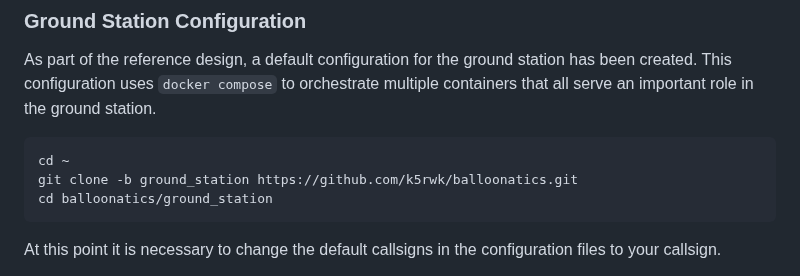
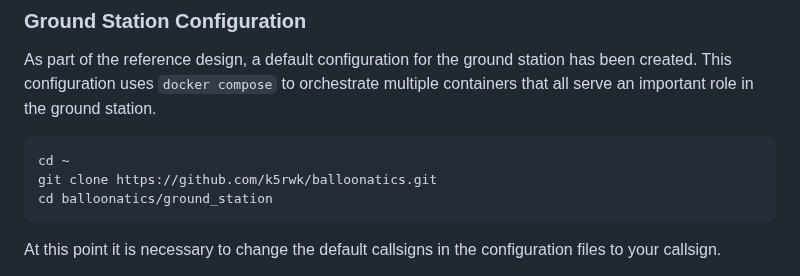
Before and after one commit to k5rwk/balloonatics, a Markdown page: ground_station/README.md, the part around the change. Rendered like a GitHub page.

````diff
--- a/ground_station/README.md
+++ b/ground_station/README.md
@@ -94,7 +94,7 @@ As part of the reference design, a default configuration for the ground station
 
 ```console
 cd ~
-git clone -b ground_station https://github.com/k5rwk/balloonatics.git
+git clone https://github.com/k5rwk/balloonatics.git
 cd balloonatics/ground_station
 ```
 
````
